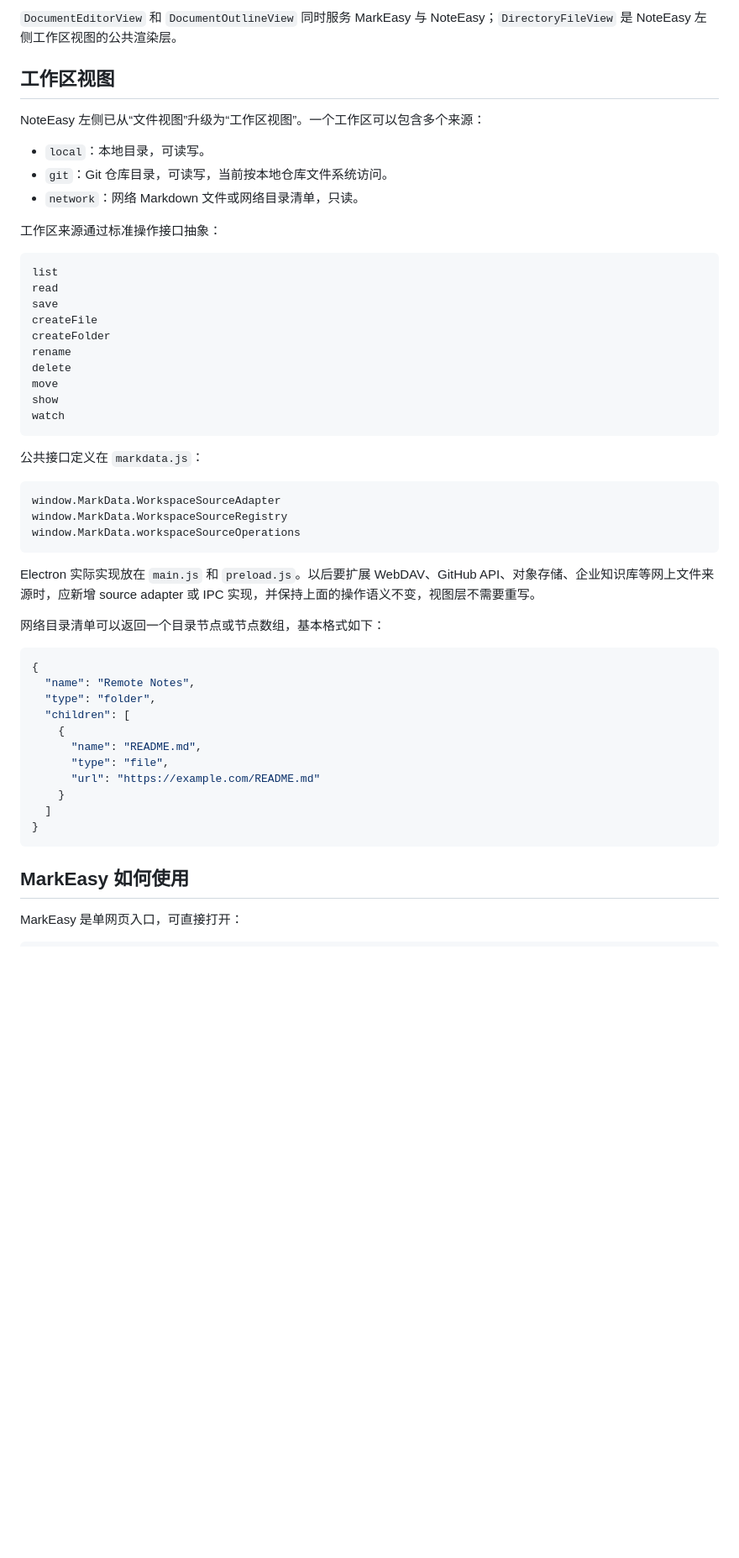
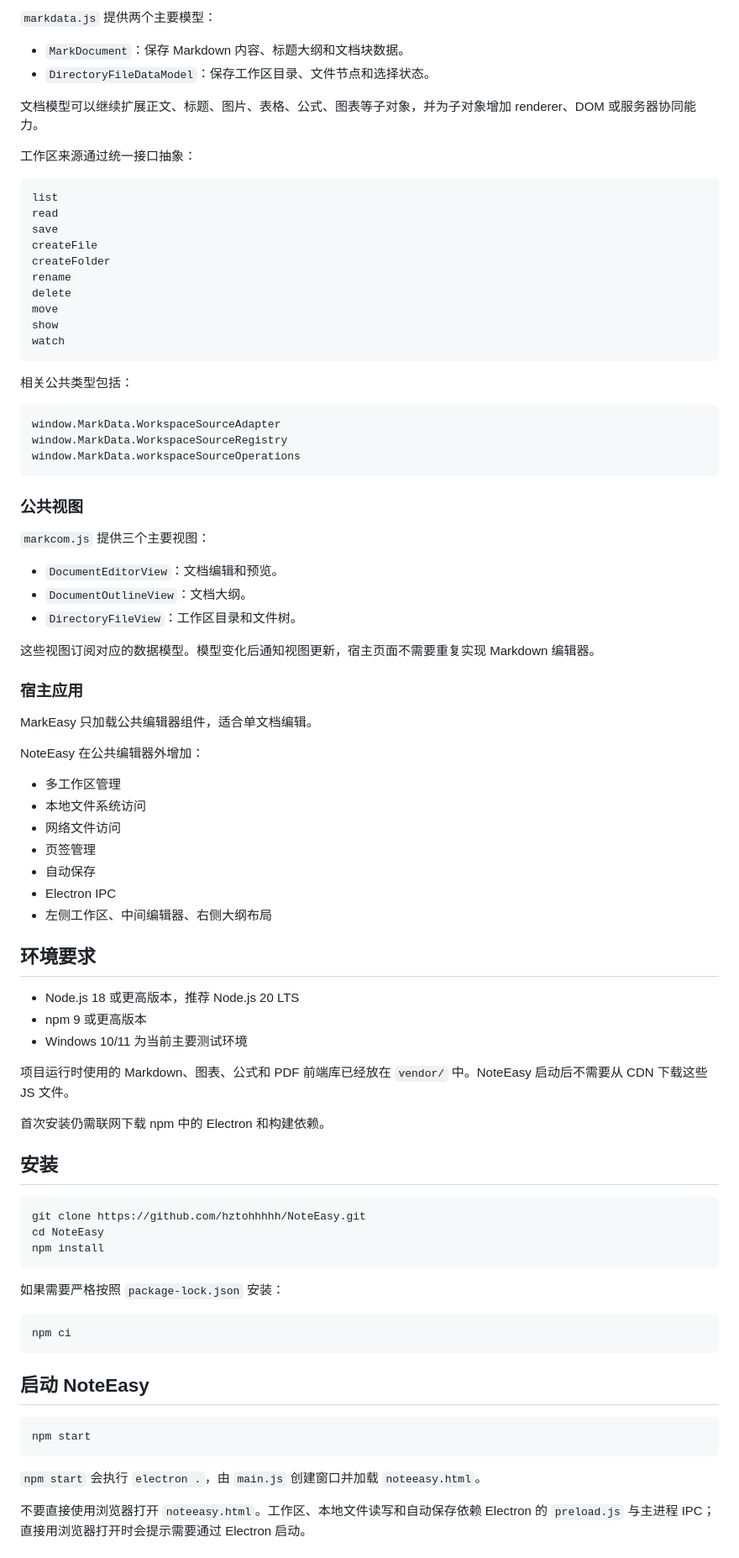
Before and after one commit to hztohhhhh/NoteEasy, a Markdown page: README.md, the part around one of its changes. Shown at 84% size. Rendered like a GitHub page; blank space fills up the shorter version.

````diff
--- a/README.md
+++ b/README.md
@@ -33,15 +63,12 @@ D:\Desktop\mark-component
 
-`DocumentEditorView` 和 `DocumentOutlineView` 同时服务 MarkEasy 与 NoteEasy；`DirectoryFileView` 是 NoteEasy 左侧工作区视图的公共渲染层。
+`markdata.js` 提供两个主要模型：
 
-## 工作区视图
+- `MarkDocument`：保存 Markdown 内容、标题大纲和文档块数据。
+- `DirectoryFileDataModel`：保存工作区目录、文件节点和选择状态。
 
-NoteEasy 左侧已从“文件视图”升级为“工作区视图”。一个工作区可以包含多个来源：
+文档模型可以继续扩展正文、标题、图片、表格、公式、图表等子对象，并为子对象增加 renderer、DOM 或服务器协同能力。
 
-- `local`：本地目录，可读写。
-- `git`：Git 仓库目录，可读写，当前按本地仓库文件系统访问。
-- `network`：网络 Markdown 文件或网络目录清单，只读。
-
-工作区来源通过标准操作接口抽象：
+工作区来源通过统一接口抽象：
 
 ```js
 list
@@ -56,7 +83,7 @@ show
 watch
 ```
 
-公共接口定义在 `markdata.js`：
+相关公共类型包括：
 
 ```js
 window.MarkData.WorkspaceSourceAdapter
@@ -64,24 +91,61 @@ window.MarkData.WorkspaceSourceRegistry
 window.MarkData.workspaceSourceOperations
 ```
 
-Electron 实际实现放在 `main.js` 和 `preload.js`。以后要扩展 WebDAV、GitHub API、对象存储、企业知识库等网上文件来源时，应新增 source adapter 或 IPC 实现，并保持上面的操作语义不变，视图层不需要重写。
+### 公共视图
 
-网络目录清单可以返回一个目录节点或节点数组，基本格式如下：
+`markcom.js` 提供三个主要视图：
 
-```json
-{
-  "name": "Remote Notes",
-  "type": "folder",
-  "children": [
-    {
-      "name": "README.md",
-      "type": "file",
-      "url": "https://example.com/README.md"
-    }
-  ]
-}
+- `DocumentEditorView`：文档编辑和预览。
+- `DocumentOutlineView`：文档大纲。
+- `DirectoryFileView`：工作区目录和文件树。
+
+这些视图订阅对应的数据模型。模型变化后通知视图更新，宿主页面不需要重复实现 Markdown 编辑器。
+
+### 宿主应用
+
+MarkEasy 只加载公共编辑器组件，适合单文档编辑。
+
+NoteEasy 在公共编辑器外增加：
+
+- 多工作区管理
+- 本地文件系统访问
+- 网络文件访问
+- 页签管理
+- 自动保存
+- Electron IPC
+- 左侧工作区、中间编辑器、右侧大纲布局
+
+## 环境要求
+
+- Node.js 18 或更高版本，推荐 Node.js 20 LTS
+- npm 9 或更高版本
+- Windows 10/11 为当前主要测试环境
+
+项目运行时使用的 Markdown、图表、公式和 PDF 前端库已经放在 `vendor/` 中。NoteEasy 启动后不需要从 CDN 下载这些 JS 文件。
+
+首次安装仍需联网下载 npm 中的 Electron 和构建依赖。
+
+## 安装
+
+```bash
+git clone https://github.com/hztohhhhh/NoteEasy.git
+cd NoteEasy
+npm install
 ```
 
-## MarkEasy 如何使用
+如果需要严格按照 `package-lock.json` 安装：
 
-MarkEasy 是单网页入口，可直接打开：
+```bash
+npm ci
+```
+
+## 启动 NoteEasy
+
+```bash
+npm start
+```
+
+`npm start` 会执行 `electron .`，由 `main.js` 创建窗口并加载 `noteeasy.html`。
+
+不要直接使用浏览器打开 `noteeasy.html`。工作区、本地文件读写和自动保存依赖 Electron 的 `preload.js` 与主进程 IPC；直接用浏览器打开时会提示需要通过 Electron 启动。
+
````
Also changed, not shown: other parts of README.md (+179 -79 lines).
